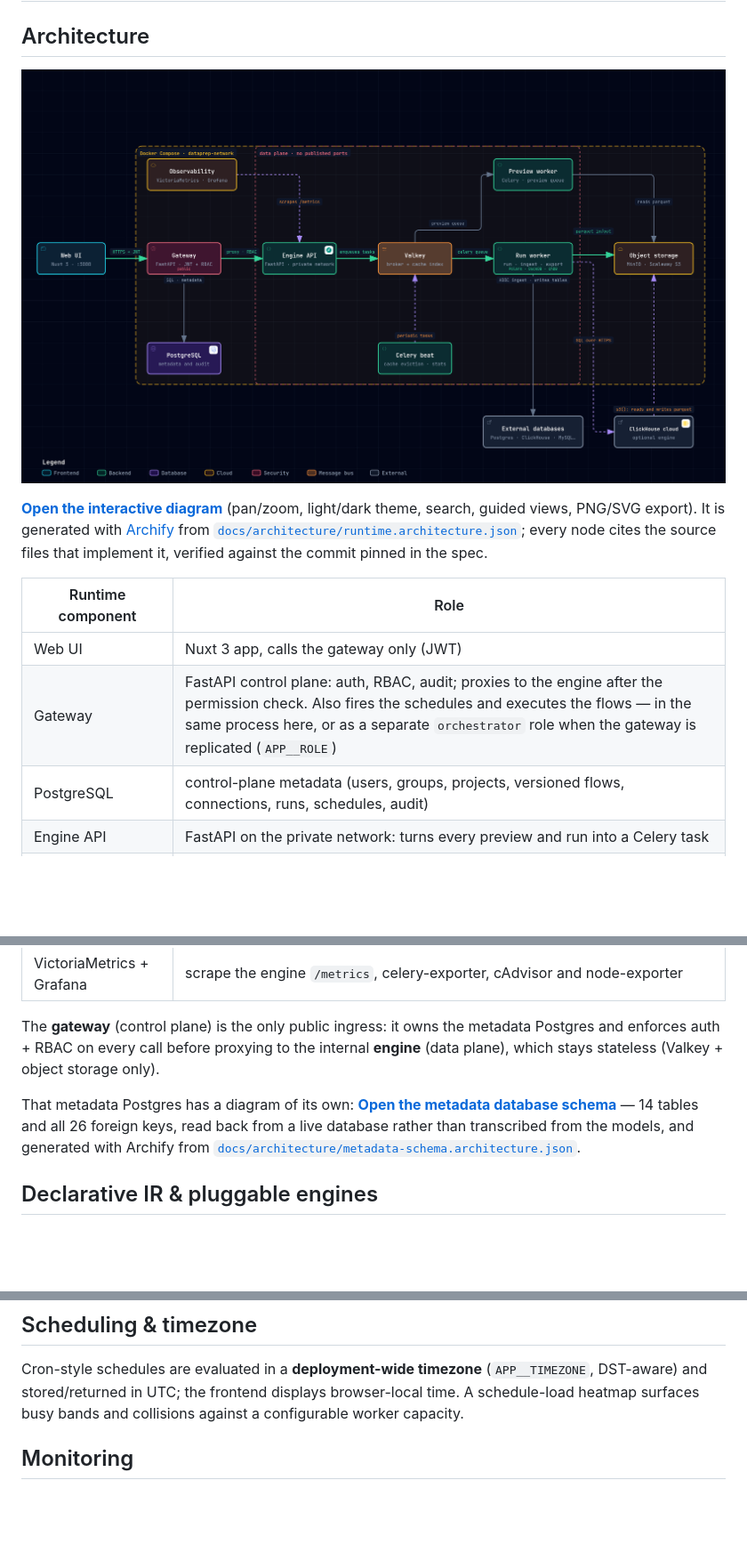
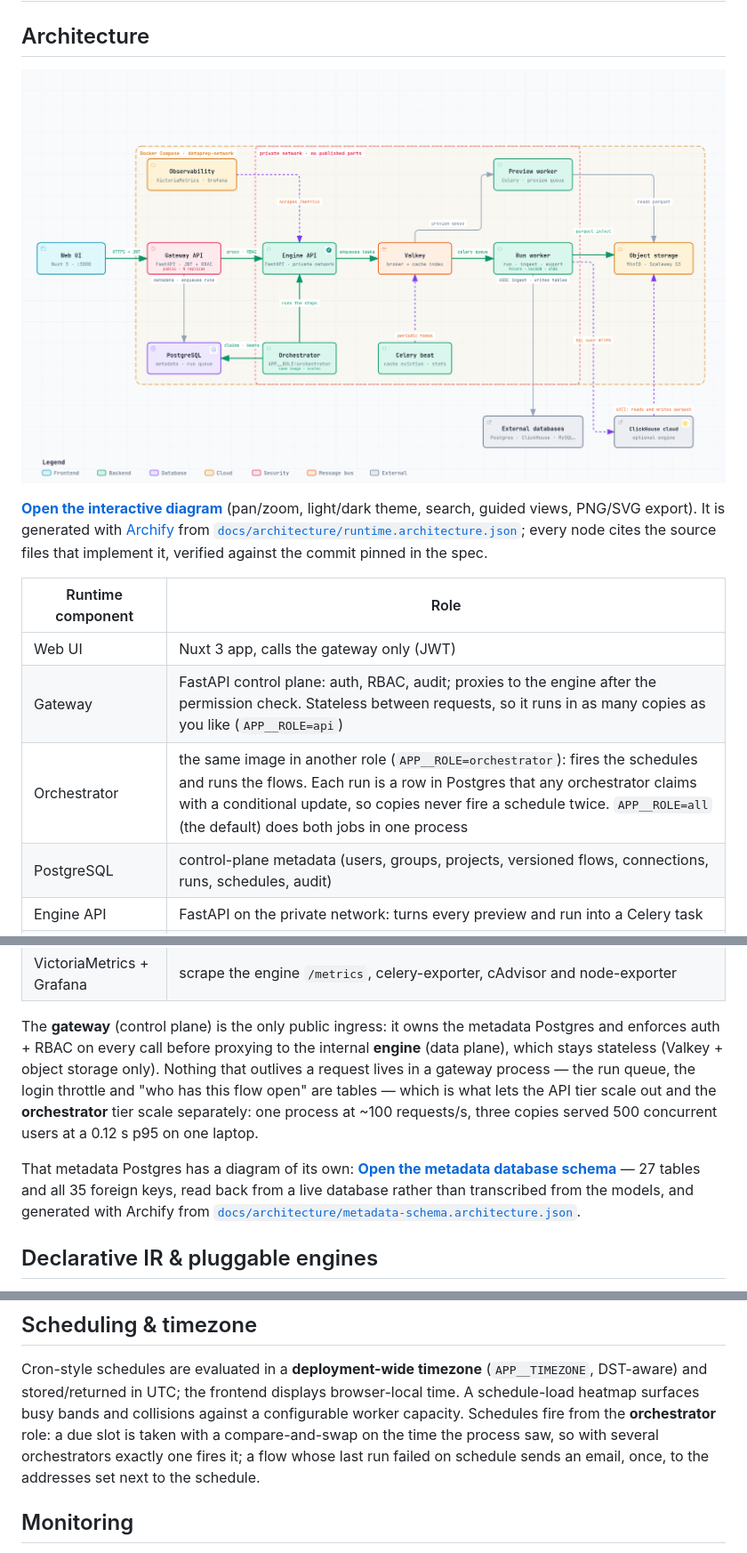
Before and after one commit to JumpAsAService/Tabularia, a Markdown page: README.md, 3 parts joined by grey strips. Shown at 89% size. Drawn GitHub-style; pictures changed too: docs/architecture/tabularia-runtime.png; blank space fills up the shorter version.

Commit message:
docs: the diagrams and the README learn the orchestrator role
The runtime diagram gains the Orchestrator — the gateway image in its other
role — under the Engine API: it claims runs from Postgres and beats while it
works, the gateway only enqueues. The private-network box now includes it, as
it should: nothing there publishes a port. A new "Orchestration" view and the
cards say how the queue works and where a data contract is checked.

The metadata schema diagram grows from 14 to 27 tables and all 35 foreign
keys: the state shared by gateway replicas (login_attempts, flow_presence,
schema_state), saved views, the admin tables, the AI assistant's four tables
and the three data-contract tables, which carry no foreign key on purpose.

The README gets the logo at the top, a row for the orchestrator in the
component table, the measured scaling figures, how schedules fire with several
orchestrators, and the compose service table and the schema counts refreshed.

Co-Authored-By: Claude Fable 5.1 <noreply@anthropic.com>

```diff
--- a/README.md
+++ b/README.md
@@ -225,7 +229,8 @@ pinned in the spec.
 | Runtime component | Role |
 |---|---|
 | Web UI | Nuxt 3 app, calls the gateway only (JWT) |
-| Gateway | FastAPI control plane: auth, RBAC, audit; proxies to the engine after the permission check. Also fires the schedules and executes the flows — in the same process here, or as a separate `orchestrator` role when the gateway is replicated (`APP__ROLE`) |
+| Gateway | FastAPI control plane: auth, RBAC, audit; proxies to the engine after the permission check. Stateless between requests, so it runs in as many copies as you like (`APP__ROLE=api`) |
+| Orchestrator | the same image in another role (`APP__ROLE=orchestrator`): fires the schedules and runs the flows. Each run is a row in Postgres that any orchestrator claims with a conditional update, so copies never fire a schedule twice. `APP__ROLE=all` (the default) does both jobs in one process |
 | PostgreSQL | control-plane metadata (users, groups, projects, versioned flows, connections, runs, schedules, audit) |
 | Engine API | FastAPI on the private network: turns every preview and run into a Celery task |
 | Valkey | Celery broker, step-cache index, preview slots |
@@ -238,11 +243,15 @@ pinned in the spec.
 
 The **gateway** (control plane) is the only public ingress: it owns the metadata
 Postgres and enforces auth + RBAC on every call before proxying to the internal
-**engine** (data plane), which stays stateless (Valkey + object storage only).
+**engine** (data plane), which stays stateless (Valkey + object storage only). Nothing
+that outlives a request lives in a gateway process — the run queue, the login throttle
+and "who has this flow open" are tables — which is what lets the API tier scale out and
+the **orchestrator** tier scale separately: one process at ~100 requests/s, three copies
+served 500 concurrent users at a 0.12 s p95 on one laptop.
 
 That metadata Postgres has a diagram of its own:
 **[Open the metadata database schema](https://jumpasaservice.github.io/Tabularia/architecture/metadata-schema.html)**
-— 14 tables and all 26 foreign keys, read back from a live database rather than
+— 27 tables and all 35 foreign keys, read back from a live database rather than
 transcribed from the models, and generated with Archify from
 [`docs/architecture/metadata-schema.architecture.json`](docs/architecture/metadata-schema.architecture.json).
 
@@ -506,7 +515,10 @@ SQL node's allow-list, with no access to `system`, to any table, or to `url()` a
 Cron-style schedules are evaluated in a **deployment-wide timezone** (`APP__TIMEZONE`,
 DST-aware) and stored/returned in UTC; the frontend displays browser-local time. A
 schedule-load heatmap surfaces busy bands and collisions against a configurable
-worker capacity.
+worker capacity. Schedules fire from the **orchestrator** role: a due slot is taken with
+a compare-and-swap on the time the process saw, so with several orchestrators exactly
+one fires it; a flow whose last run failed on schedule sends an email, once, to the
+addresses set next to the schedule.
 
 ## Monitoring
 
```
Also changed, not shown: other parts of README.md (+5 -1 lines), 4 other files.
